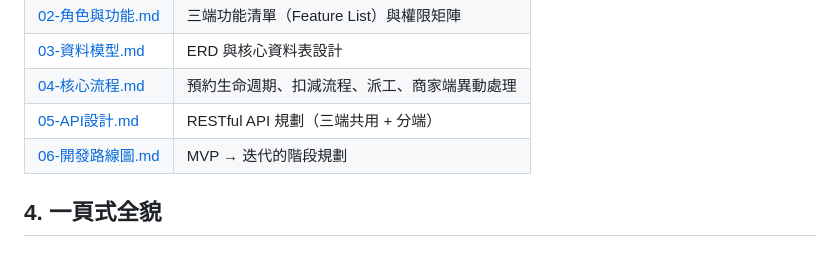
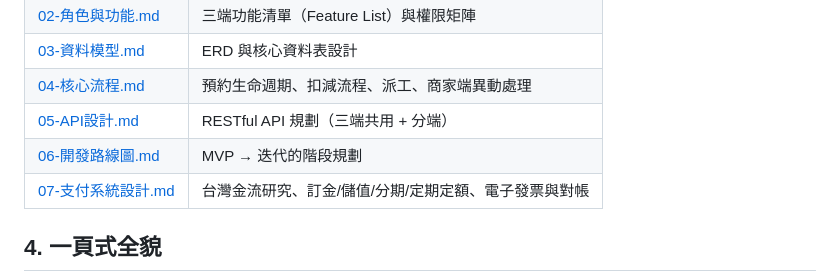
Before and after one commit to bluehtml5/git, a Markdown page: docs/cube-booking-system/README.md, the part around the change. GitHub-like rendering.

```diff
--- a/docs/cube-booking-system/README.md
+++ b/docs/cube-booking-system/README.md
@@ -39,6 +39,7 @@ CUBE 是一套通用型的預約管理系統，適用於需要「預約 + 扣減
 | [04-核心流程.md](./04-核心流程.md) | 預約生命週期、扣減流程、派工、商家端異動處理 |
 | [05-API設計.md](./05-API設計.md) | RESTful API 規劃（三端共用 + 分端） |
 | [06-開發路線圖.md](./06-開發路線圖.md) | MVP → 迭代的階段規劃 |
+| [07-支付系統設計.md](./07-支付系統設計.md) | 台灣金流研究、訂金/儲值/分期/定期定額、電子發票與對帳 |
 
 ## 4. 一頁式全貌
 
```
Also changed, not shown: docs/cube-booking-system/07-支付系統設計.md (added, +227 -0 lines).
